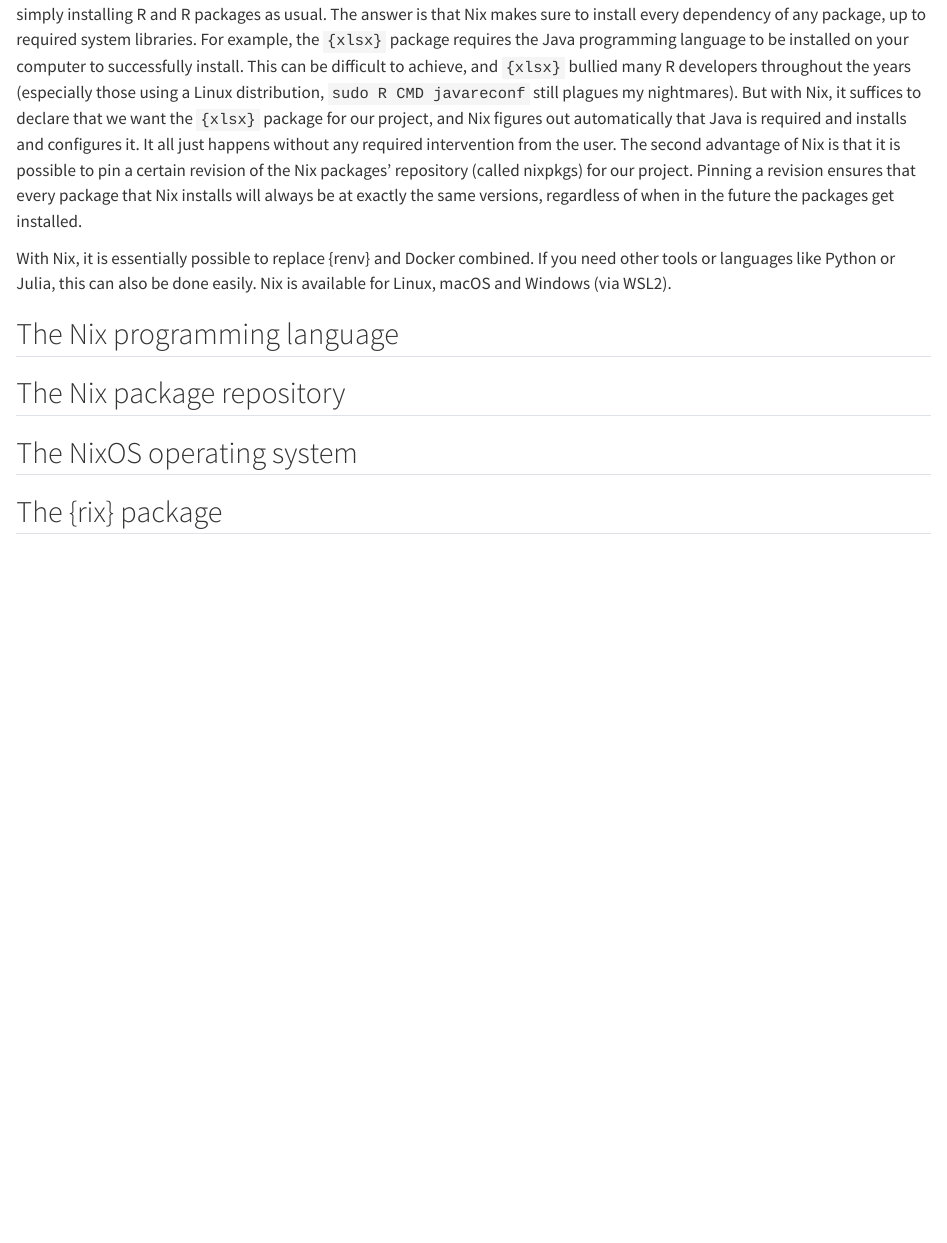
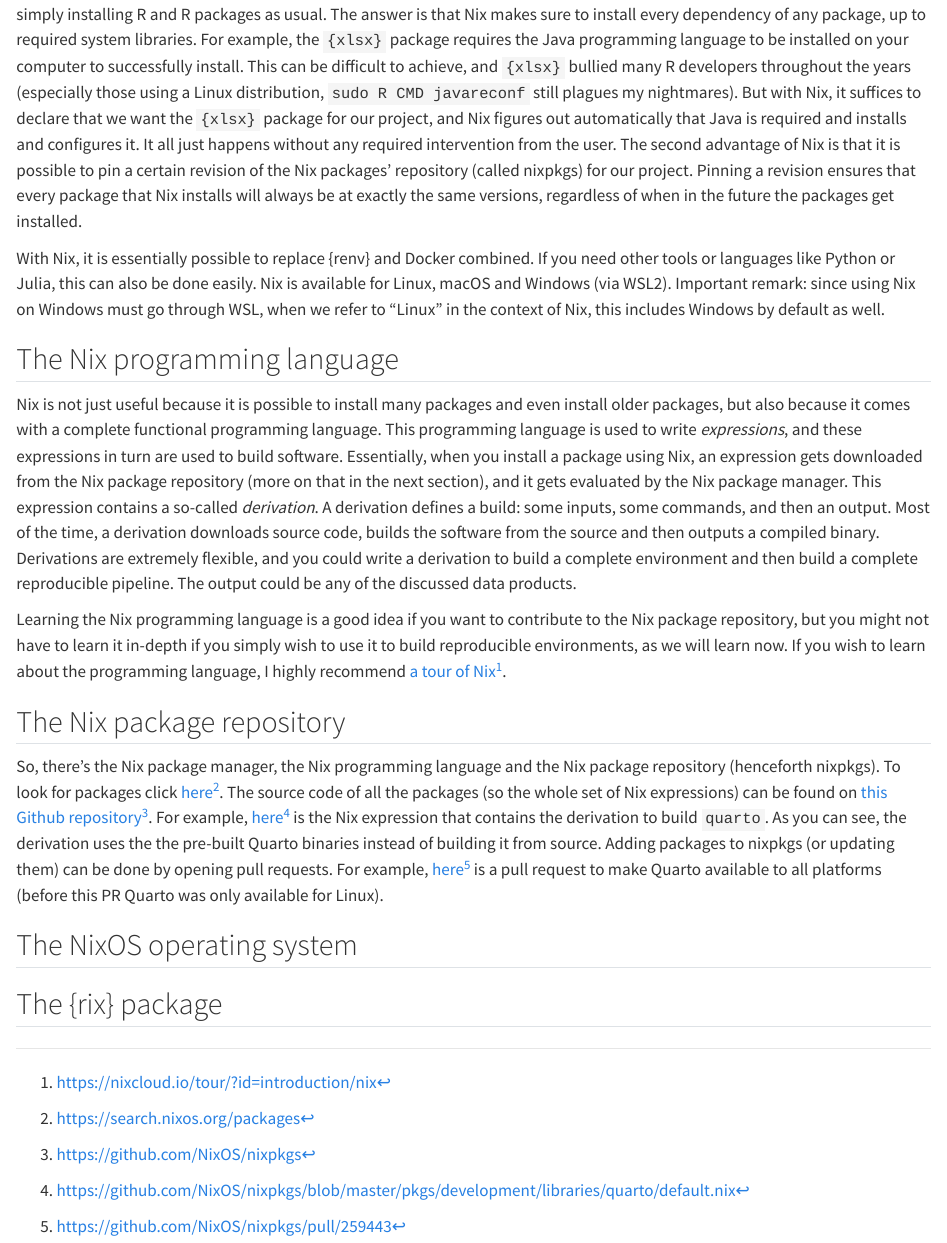
Before and after one commit to b-rodrigues/rap4mads_2023, a Quarto document (11-nix.qmd): the page in a window 1100 px wide, from 350 px down. Rendered offline with R 4.5, knitr and Pandoc in place of Quarto, with nearby package versions.

Commit message:
Update 11-nix.qmd

```diff
--- a/11-nix.qmd
+++ b/11-nix.qmd
@@ -25,11 +25,35 @@
 ensures that every package that Nix installs will always be at exactly the same versions, regardless of when in the future the packages get installed.
 
 With Nix, it is essentially possible to replace {renv} and Docker combined. If you need other tools or languages like Python or Julia,
-this can also be done easily. Nix is available for Linux, macOS and Windows (via WSL2).
+this can also be done easily. Nix is available for Linux, macOS and Windows (via WSL2). Important remark: since using Nix on Windows
+must go through WSL, when we refer to "Linux" in the context of Nix, this includes Windows by default as well.
 
 ## The Nix programming language
 
+Nix is not just useful because it is possible to install many packages and even install older packages, but also because it comes with a
+complete functional programming language. This programming language is used to write *expressions*, and these expressions in turn are
+used to build software. Essentially, when you install a package using Nix, an expression gets downloaded from the Nix package repository
+(more on that in the next section), and it gets evaluated by the Nix package manager. This expression contains a so-called *derivation*.
+A derivation defines a build: some inputs, some commands, and then an output. Most of the time, a derivation downloads source code,
+builds the software from the source and then outputs a compiled binary. Derivations are extremely flexible, and you could write
+a derivation to build a complete environment and then build a complete reproducible pipeline. The output could be any of the
+discussed data products.
+
+Learning the Nix programming language is a good idea if you want to contribute to the Nix package repository, but you might not have
+to learn it in-depth if you simply wish to use it to build reproducible environments, as we will learn now. If you wish to learn about
+the programming language, I highly recommend [a tour of Nix](https://nixcloud.io/tour/?id=introduction/nix)^[https://nixcloud.io/tour/?id=introduction/nix].
+
 ## The Nix package repository
+
+So, there’s the Nix package manager, the Nix programming language and the Nix package repository (henceforth nixpkgs). To look for packages click
+[here](https://search.nixos.org/packages)^[https://search.nixos.org/packages]. The source code of all the packages (so
+the whole set of Nix expressions) can be found on [this Github repository](https://github.com/NixOS/nixpkgs)^[https://github.com/NixOS/nixpkgs].
+For example,
+[here](https://github.com/NixOS/nixpkgs/blob/master/pkgs/development/libraries/quarto/default.nix)^[https://github.com/NixOS/nixpkgs/blob/master/pkgs/development/libraries/quarto/default.nix]
+is the Nix expression that contains the derivation to build `quarto`. As you can see, the derivation uses the the pre-built Quarto binaries
+instead of building it from source. Adding packages to nixpkgs (or updating them) can be done by opening pull requests. For example,
+[here](https://github.com/NixOS/nixpkgs/pull/259443)^[https://github.com/NixOS/nixpkgs/pull/259443] is a pull request to make Quarto
+available to all platforms (before this PR Quarto was only available for Linux).
 
 ## The NixOS operating system
 
```
